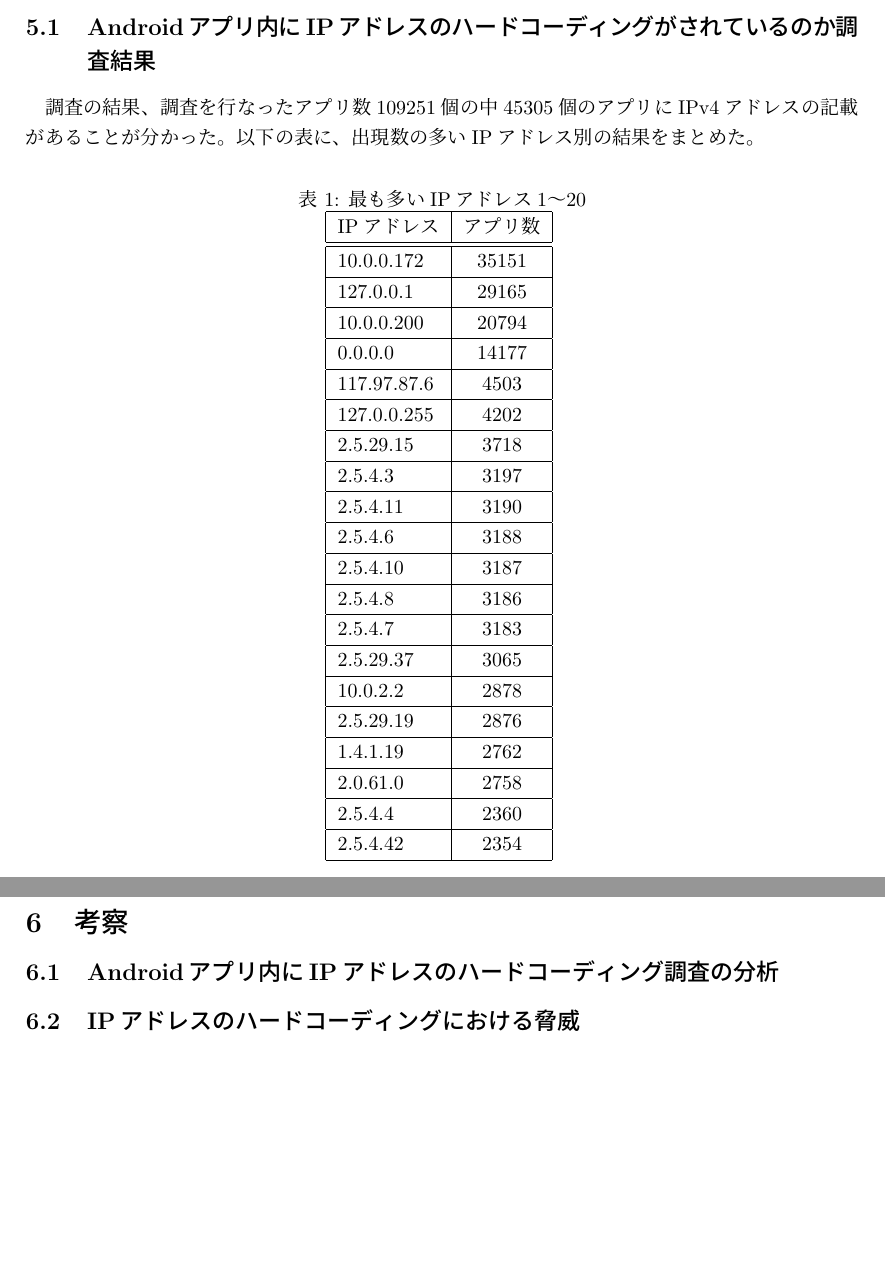
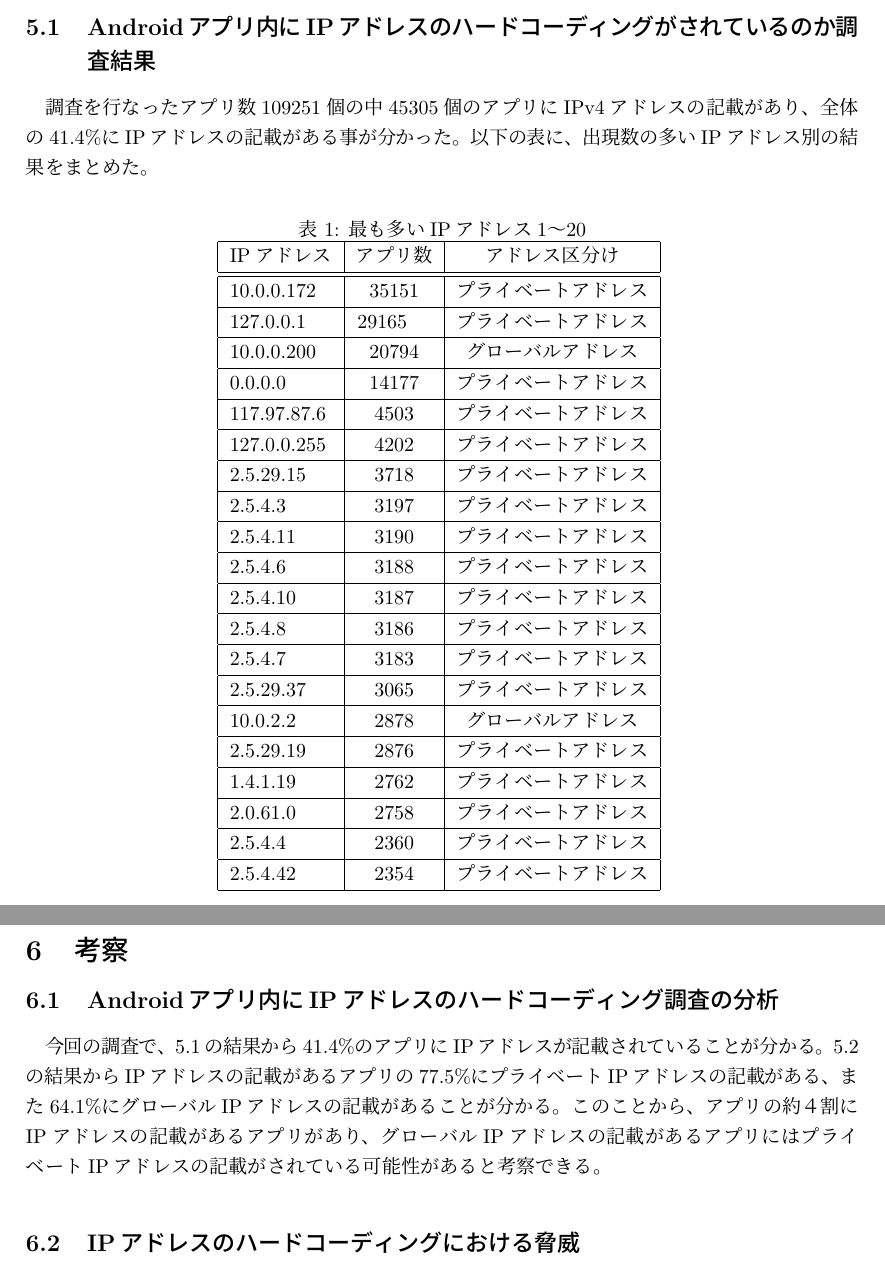
Before and after one commit to kanaoka-laboratory/Kobayashi_Thesis, a LaTeX thesis (thesis_template.tex): two parts of pages 11 and 13 of 15, joined at a grey line, cut so that both start at the same text, the shorter picture padded with empty space. Compiled offline with pLaTeX and dvipdfmx; a LaTeX package or settings file that is missing is left out.

Commit message:
6.1の考察まで書いた。

```diff
--- a/thesis_template.tex
+++ b/thesis_template.tex
@@ -389,33 +388,33 @@ IPアドレスにはグローバルIPアドレスとプライベートIPアド
 \newpage
 \section{結果}
 \subsection{Androidアプリ内にIPアドレスのハードコーディングがされているのか調査結果}
-調査の結果、調査を行なったアプリ数109251個の中45305個のアプリにIPv4アドレスの記載があることが分かった。
+調査を行なったアプリ数109251個の中45305個のアプリにIPv4アドレスの記載があり、全体の41.4\%にIPアドレスの記載がある事が分かった。
 以下の表に、出現数の多いIPアドレス別の結果をまとめた。
 \begin{table}[htb]
   \begin{center}
     \caption{最も多いIPアドレス1〜20}
-    \begin{tabular}{|l|c|} \hline
-      IPアドレス & アプリ数 \\ \hline \hline
-10.0.0.172 & 35151 \\ \hline
-127.0.0.1 & 29165 \\ \hline
-10.0.0.200 & 20794 \\ \hline
-0.0.0.0 & 14177 \\ \hline
-117.97.87.6 & 4503 \\ \hline
-127.0.0.255 & 4202 \\ \hline
-2.5.29.15 & 3718 \\ \hline
-2.5.4.3 & 3197 \\ \hline
-2.5.4.11 & 3190 \\ \hline
-2.5.4.6 & 3188 \\ \hline
-2.5.4.10 & 3187 \\ \hline
-2.5.4.8 & 3186 \\ \hline
-2.5.4.7 & 3183 \\ \hline
-2.5.29.37 & 3065 \\ \hline
-10.0.2.2 & 2878 \\ \hline
-2.5.29.19 & 2876 \\ \hline
-1.4.1.19 & 2762 \\ \hline
-2.0.61.0 & 2758 \\ \hline
-2.5.4.4 & 2360 \\ \hline
-2.5.4.42 & 2354 \\ \hline
+    \begin{tabular}{|l|c|c|} \hline
+      IPアドレス & アプリ数 & アドレス区分け\\ \hline \hline
+10.0.0.172 & 35151 &プライベートアドレス\\ \hline
+127.0.0.1 & 29165　& プライベートアドレス\\ \hline
+10.0.0.200 & 20794 & グローバルアドレス\\ \hline
+0.0.0.0 & 14177 & プライベートアドレス\\ \hline
+117.97.87.6 & 4503 & プライベートアドレス\\ \hline
+127.0.0.255 & 4202 & プライベートアドレス\\ \hline
+2.5.29.15 & 3718 & プライベートアドレス\\ \hline
+2.5.4.3 & 3197 & プライベートアドレス\\ \hline
+2.5.4.11 & 3190& プライベートアドレス \\ \hline
+2.5.4.6 & 3188 & プライベートアドレス\\ \hline
+2.5.4.10 & 3187 & プライベートアドレス\\ \hline
+2.5.4.8 & 3186 & プライベートアドレス\\ \hline
+2.5.4.7 & 3183 & プライベートアドレス\\ \hline
+2.5.29.37 & 3065 & プライベートアドレス\\ \hline
+10.0.2.2 & 2878 & グローバルアドレス\\ \hline
+2.5.29.19 & 2876& プライベートアドレス \\ \hline
+1.4.1.19 & 2762 & プライベートアドレス\\ \hline
+2.0.61.0 & 2758 & プライベートアドレス\\ \hline
+2.5.4.4 & 2360 & プライベートアドレス\\ \hline
+2.5.4.42 & 2354 & プライベートアドレス\\ \hline
 
     \end{tabular}
     \label{tab:price}
@@ -457,6 +456,9 @@ IPアドレスの記載のあるアプリ数 & プライベートIPアドレス
 \newpage
 \section{考察}
 \subsection{Androidアプリ内にIPアドレスのハードコーディング調査の分析}
+今回の調査で、5.1の結果から41.4\%のアプリにIPアドレスが記載されていることが分かる。
+5.2の結果からIPアドレスの記載があるアプリの77.5\%にプライベートIPアドレスの記載がある、また64.1\%にグローバルIPアドレスの記載があることが分かる。
+このことから、アプリの約４割にIPアドレスの記載があるアプリがあり、グローバルIPアドレスの記載があるアプリにはプライベートIPアドレスの記載がされている可能性があると考察できる。
 
 \subsection{IPアドレスのハードコーディングにおける脅威}
 
```
Also changed, not shown: thesis_template.pdf, thesis_template.tex (7 more changed lines).
